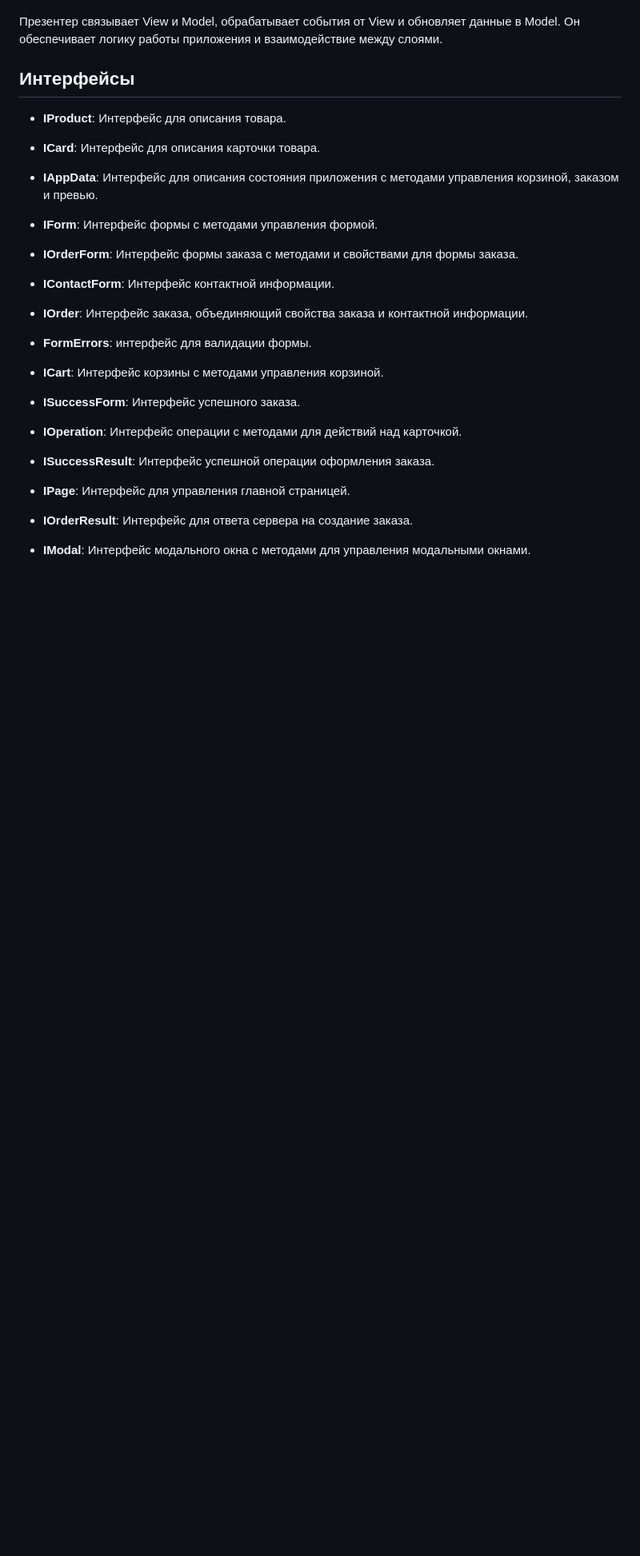
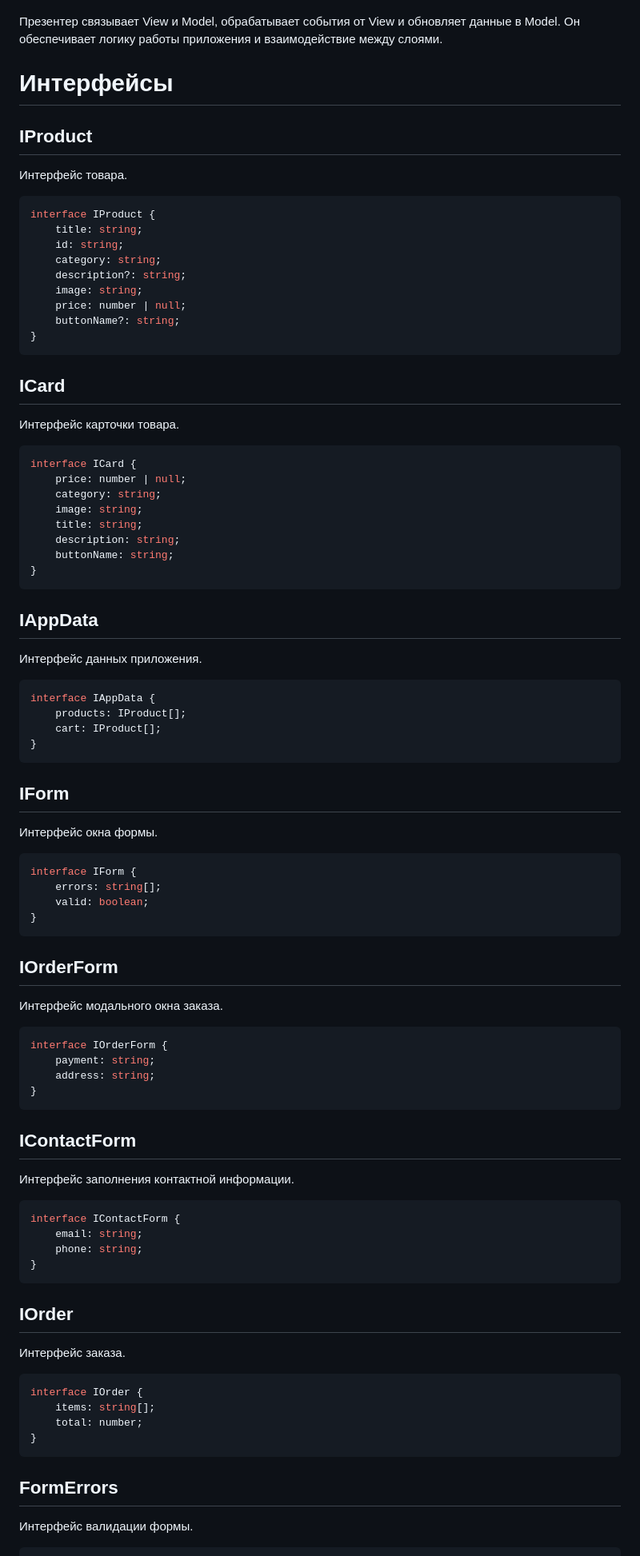
Before and after one commit to mamuangkuan/web-larek-frontend, a Markdown page: README.md, the part around one of its changes. Shown at 80% size. Drawn GitHub-style; blank space fills up the shorter version.

````diff
--- a/README.md
+++ b/README.md
@@ -266,34 +266,95 @@ yarn build
 Презентер связывает View и Model, обрабатывает события от View и обновляет данные в Model. Он обеспечивает логику работы приложения и взаимодействие между слоями.
 
 
-## Интерфейсы
+# Интерфейсы
 
-- **IProduct**: Интерфейс для описания товара.
+## IProduct
 
-- **ICard**: Интерфейс для описания карточки товара.
+Интерфейс товара.
 
-- **IAppData**: Интерфейс для описания состояния приложения с методами управления корзиной, заказом и превью.
+```typescript
+interface IProduct {
+    title: string;
+    id: string;
+    category: string;
+    description?: string;
+    image: string;
+    price: number | null;
+    buttonName?: string;
+}
+```
 
-- **IForm**: Интерфейс формы с методами управления формой.
+## ICard
 
-- **IOrderForm**: Интерфейс формы заказа с методами и свойствами для формы заказа.
+Интерфейс карточки товара.
 
-- **IContactForm**: Интерфейс контактной информации.
+```typescript
+interface ICard {
+    price: number | null;
+    category: string;
+    image: string;
+    title: string;
+    description: string;
+    buttonName: string;
+}
+```
 
-- **IOrder**: Интерфейс заказа, объединяющий свойства заказа и контактной информации.
+## IAppData
 
-- **FormErrors**: интерфейс для валидации формы.
+Интерфейс данных приложения.
 
-- **ICart**: Интерфейс корзины с методами управления корзиной.
+```typescript
+interface IAppData {
+    products: IProduct[];
+    cart: IProduct[];
+}
+```
 
-- **ISuccessForm**: Интерфейс успешного заказа.
+## IForm
 
-- **IOperation**: Интерфейс операции с методами для действий над карточкой.
+Интерфейс окна формы.
 
-- **ISuccessResult**: Интерфейс успешной операции оформления заказа.
+```typescript
+interface IForm {
+    errors: string[];
+    valid: boolean;
+}
+```
 
-- **IPage**: Интерфейс для управления главной страницей.
+## IOrderForm
 
-- **IOrderResult**: Интерфейс для ответа сервера на создание заказа.
+Интерфейс модального окна заказа.
 
-- **IModal**: Интерфейс модального окна с методами для управления модальными окнами.
+```typescript
+interface IOrderForm {
+    payment: string;
+    address: string;
+}
+```
+
+## IContactForm
+
+Интерфейс заполнения контактной информации.
+
+```typescript
+interface IContactForm {
+    email: string;
+    phone: string;
+}
+```
+
+## IOrder
+
+Интерфейс заказа.
+
+```typescript
+interface IOrder {
+    items: string[];
+    total: number;
+}
+```
+
+## FormErrors
+
+Интерфейс валидации формы.
+
````
Also changed, not shown: other parts of README.md (+78 -0 lines).
